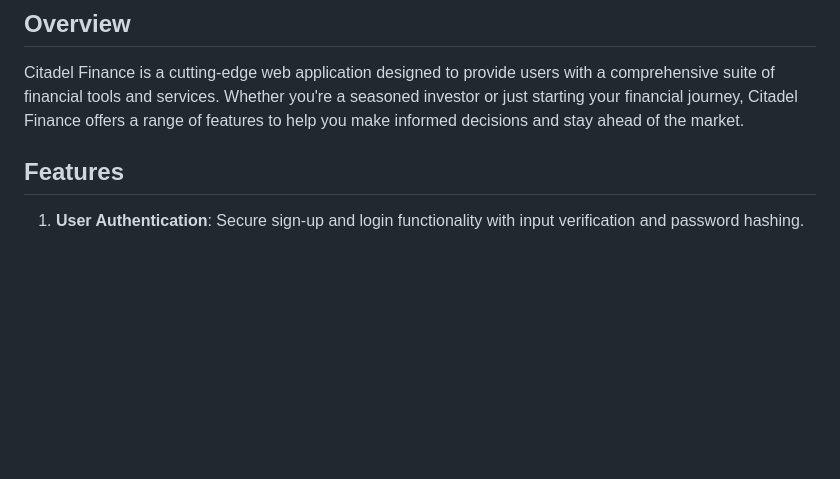
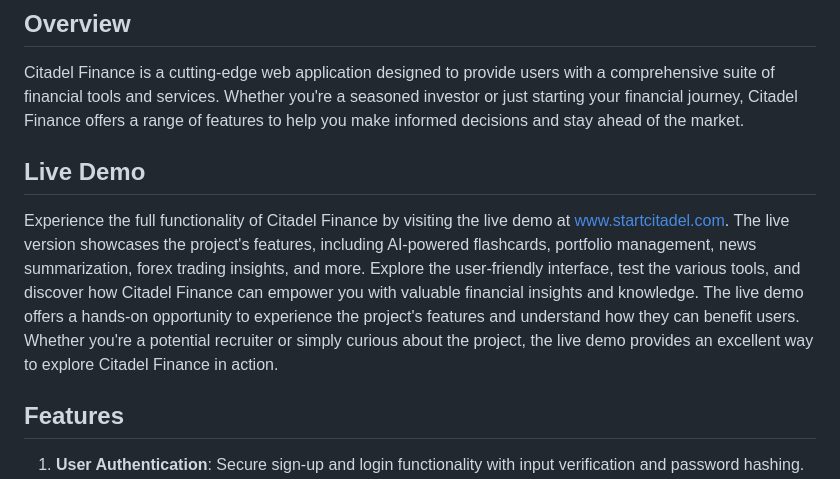
Before and after one commit to jdlandi/CitadelFinanceProject, a Markdown page: README.md, the part around the change. Rendered like a GitHub page; blank space fills up the shorter version.

Commit message:
Adding Live Demo/Website Section

```diff
--- a/README.md
+++ b/README.md
@@ -18,6 +18,11 @@
 ## Overview
 
 Citadel Finance is a cutting-edge web application designed to provide users with a comprehensive suite of financial tools and services. Whether you're a seasoned investor or just starting your financial journey, Citadel Finance offers a range of features to help you make informed decisions and stay ahead of the market.
+
+## Live Demo
+
+Experience the full functionality of Citadel Finance by visiting the live demo at [www.startcitadel.com](https://www.startcitadel.com). The live version showcases the project's features, including AI-powered flashcards, portfolio management, news summarization, forex trading insights, and more. Explore the user-friendly interface, test the various tools, and discover how Citadel Finance can empower you with valuable financial insights and knowledge. The live demo offers a hands-on opportunity to experience the project's features and understand how they can benefit users. Whether you're a potential recruiter or simply curious about the project, the live demo provides an excellent way to explore Citadel Finance in action.
+
 
 ## Features
 
```
